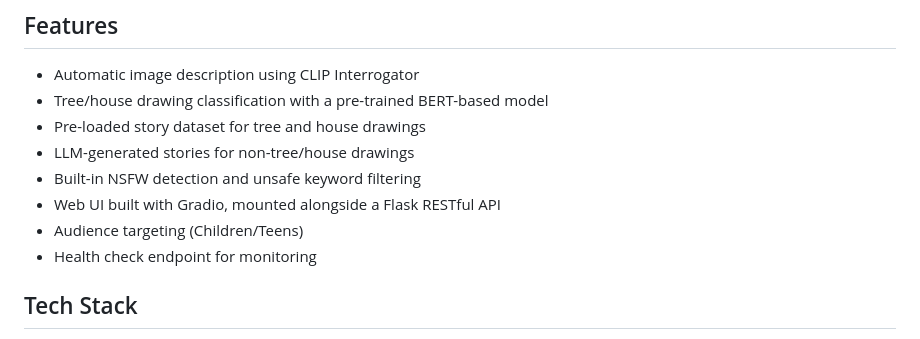
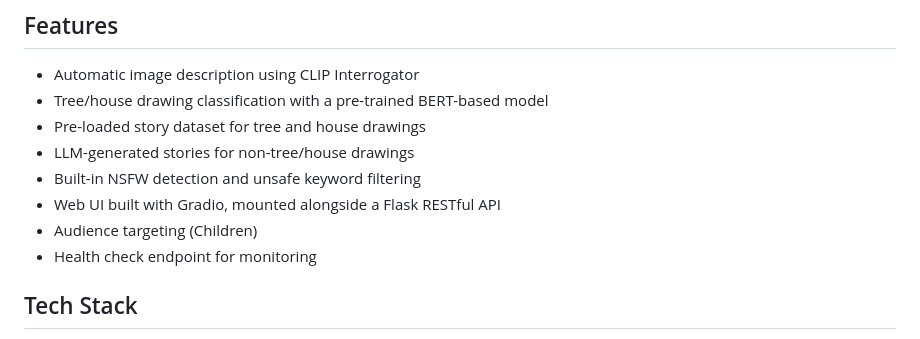
Before and after one commit to Gemelpineda05/KidDoodle-Capstone, a Markdown page: README.md, the part around the change. GitHub-like rendering.

```diff
--- a/README.md
+++ b/README.md
@@ -11,7 +11,7 @@ KidDoodle is an AI-driven multimodal storytelling platform developed to address
 - LLM-generated stories for non-tree/house drawings
 - Built-in NSFW detection and unsafe keyword filtering
 - Web UI built with Gradio, mounted alongside a Flask RESTful API
-- Audience targeting (Children/Teens)
+- Audience targeting (Children)
 - Health check endpoint for monitoring
 
 ## Tech Stack
```
